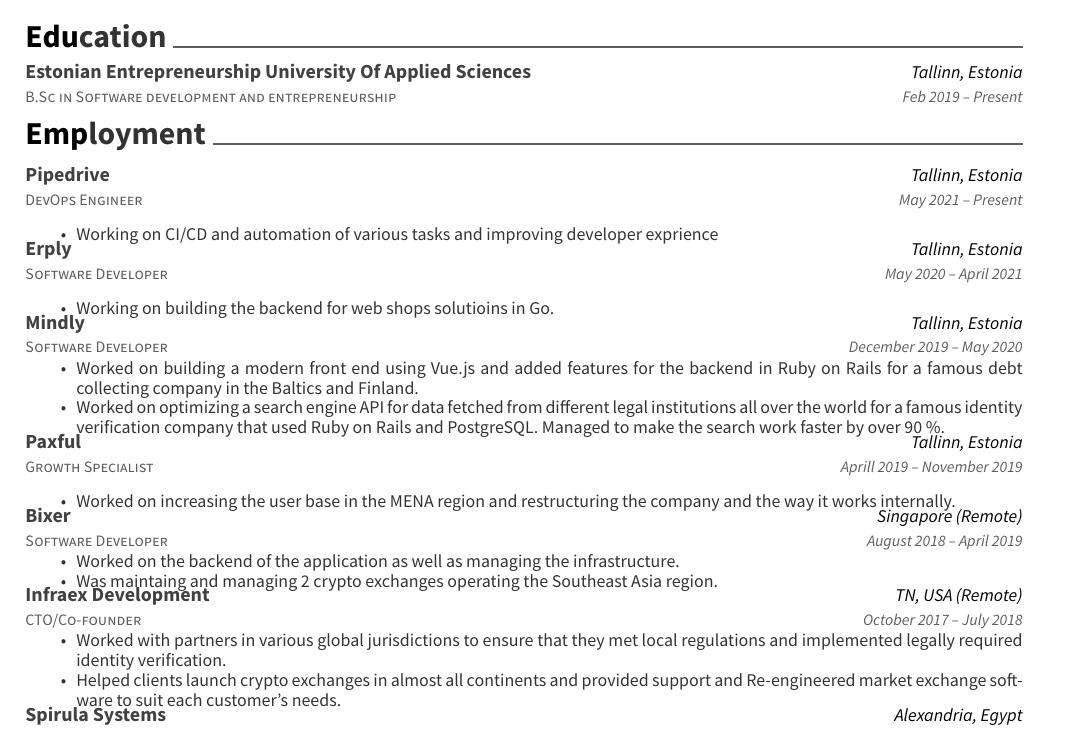
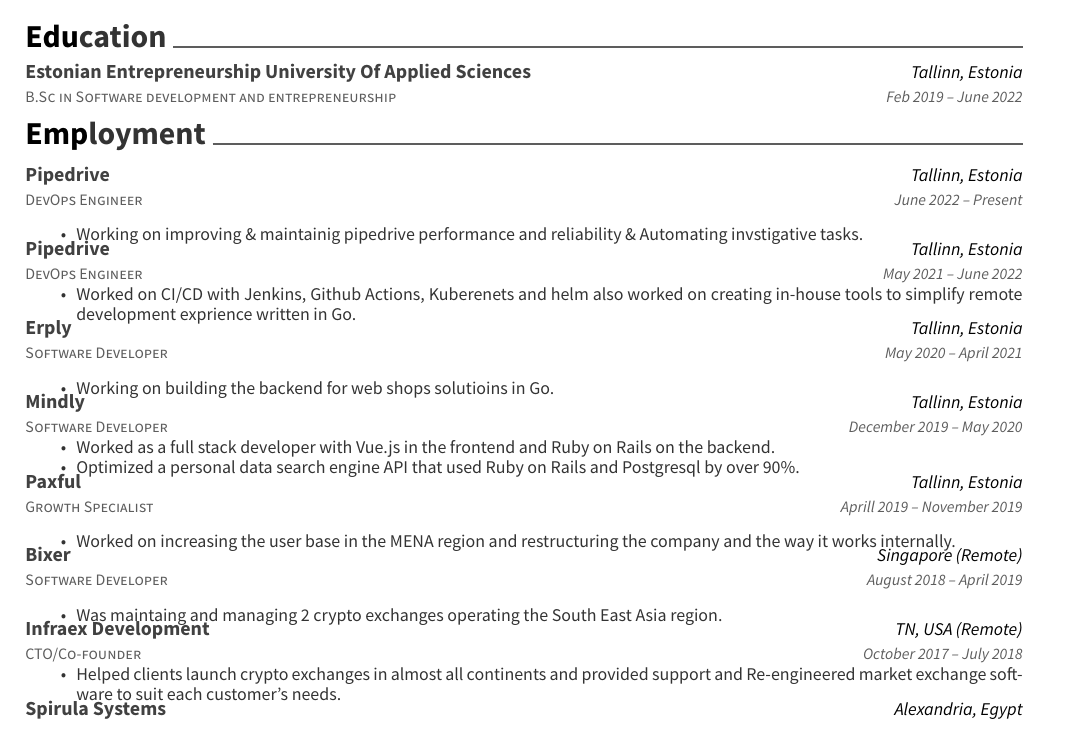
Before and after one commit to muhammednagy/My-CV, a LaTeX CV (resume.tex): part of the page, cut so that both start at the same text. Compiled offline with XeLaTeX.

Commit message:
Updated resume

```diff
--- a/resume.tex
+++ b/resume.tex
@@ -60,7 +60,7 @@
 	{B.Sc in Software development and entrepreneurship}
 	{Estonian Entrepreneurship University Of Applied Sciences}
 	{Tallinn, Estonia}
-	{Feb 2019 – Present}
+	{Feb 2019 – June 2022}
 	{}
 \end{cventries}
 
@@ -74,9 +74,17 @@
        {DevOps Engineer}
         {Pipedrive}
         {Tallinn, Estonia}
-        {May 2021 – Present}
+        {June 2022 – Present}
         {\begin{cvitems}
-                \item {Working on CI/CD and automation of various tasks and improving developer exprience}
+                \item {Working on improving \& maintainig pipedrive performance and reliability \& Automating invstigative tasks.}
+                \end{cvitems}}
+        \cventry
+       {DevOps Engineer}
+        {Pipedrive}
+        {Tallinn, Estonia}
+        {May 2021 – June 2022}
+        {\begin{cvitems}
+                \item {Worked on CI/CD with Jenkins, Github Actions, Kuberenets and helm also worked on creating in-house tools to simplify remote development exprience written in Go.}
                 \end{cvitems}}
 	\cventry
 	{Software Developer}
@@ -92,8 +100,8 @@
 	{Tallinn, Estonia}
 	{December 2019 – May 2020}
 	{\begin{cvitems}
-		\item {Worked on building a modern front end using Vue.js and added features for the backend in Ruby on Rails for a famous debt collecting company in the Baltics and Finland.}
-		\item {Worked on optimizing a search engine API for data fetched from different legal institutions all over the world for a famous identity verification company that used Ruby on Rails and PostgreSQL. Managed to make the search work faster by over 90 \%.}
+		\item {Worked as a full stack developer with Vue.js in the frontend and Ruby on Rails on the backend.}
+		\item {Optimized a personal data search engine API that used Ruby on Rails and Postgresql by over 90\%.}
 		\end{cvitems}}
 	\cventry
 	{Growth Specialist}
@@ -109,8 +117,7 @@
 	{Singapore (Remote)}
 	{August 2018 – April 2019}
 	{\begin{cvitems}
-		\item {Worked on the backend of the application as well as managing the infrastructure.}
-		\item {Was maintaing and managing 2 crypto exchanges operating the Southeast Asia region.}
+		\item {Was maintaing and managing 2 crypto exchanges operating the South East Asia region.}
 		\end{cvitems}}
 	\cventry
 	{CTO/Co-founder}
@@ -118,7 +125,6 @@
 	{TN, USA (Remote)}
 	{October 2017 – July 2018}
 	{\begin{cvitems}
-		\item {Worked with partners in various global jurisdictions to ensure that they met local regulations and implemented legally required identity verification.}
 		\item {Helped clients launch crypto exchanges in almost all continents and provided support and Re-engineered market exchange software to suit each customer’s needs.}
 		\end{cvitems}}
 	\cventry
```
Also changed, not shown: resume.pdf, 1 other file.
